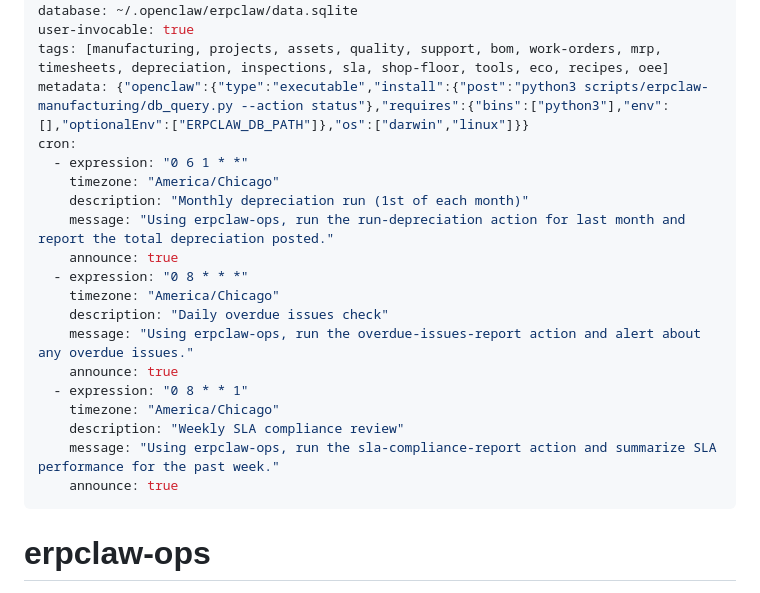
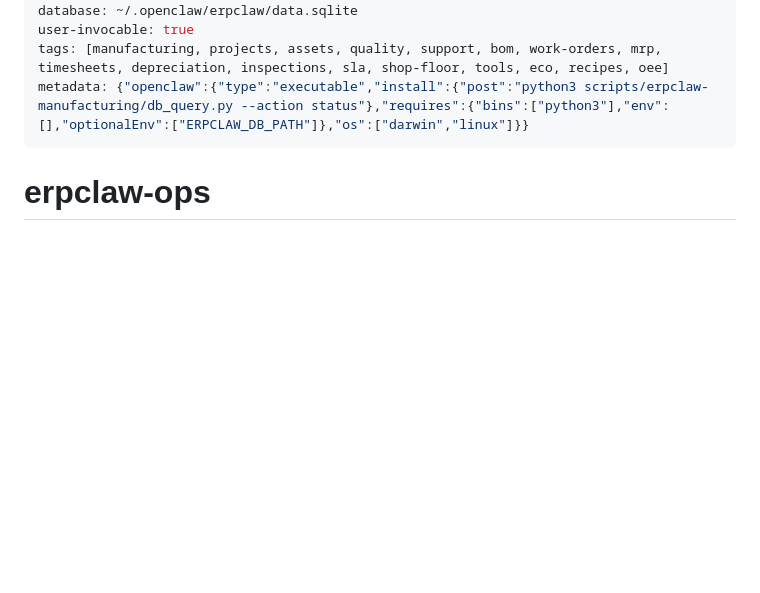
Before and after one commit to avansaber/erpclaw-addons, a Markdown page: erpclaw-ops/SKILL.md, the part around the change. Rendered like a GitHub page; blank space fills up the shorter version.

Commit message:
Sync erpclaw-addons from monorepo

```diff
--- a/erpclaw-ops/SKILL.md
+++ b/erpclaw-ops/SKILL.md
@@ -17,22 +17,6 @@ database: ~/.openclaw/erpclaw/data.sqlite
 user-invocable: true
 tags: [manufacturing, projects, assets, quality, support, bom, work-orders, mrp, timesheets, depreciation, inspections, sla, shop-floor, tools, eco, recipes, oee]
 metadata: {"openclaw":{"type":"executable","install":{"post":"python3 scripts/erpclaw-manufacturing/db_query.py --action status"},"requires":{"bins":["python3"],"env":[],"optionalEnv":["ERPCLAW_DB_PATH"]},"os":["darwin","linux"]}}
-cron:
-  - expression: "0 6 1 * *"
-    timezone: "America/Chicago"
-    description: "Monthly depreciation run (1st of each month)"
-    message: "Using erpclaw-ops, run the run-depreciation action for last month and report the total depreciation posted."
-    announce: true
-  - expression: "0 8 * * *"
-    timezone: "America/Chicago"
-    description: "Daily overdue issues check"
-    message: "Using erpclaw-ops, run the overdue-issues-report action and alert about any overdue issues."
-    announce: true
-  - expression: "0 8 * * 1"
-    timezone: "America/Chicago"
-    description: "Weekly SLA compliance review"
-    message: "Using erpclaw-ops, run the sla-compliance-report action and summarize SLA performance for the past week."
-    announce: true
 ---
 
 # erpclaw-ops
```
Also changed, not shown: erpclaw-growth/SKILL.md (+0 -6 lines).
